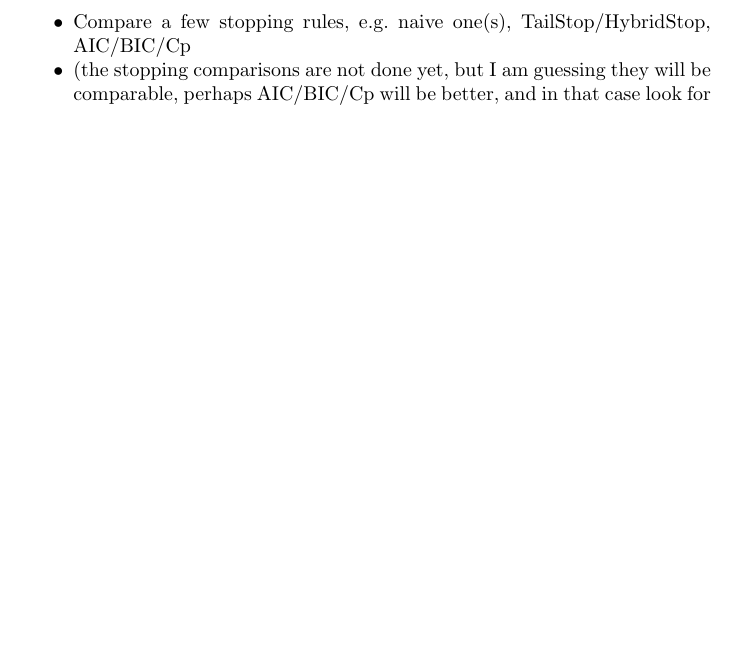
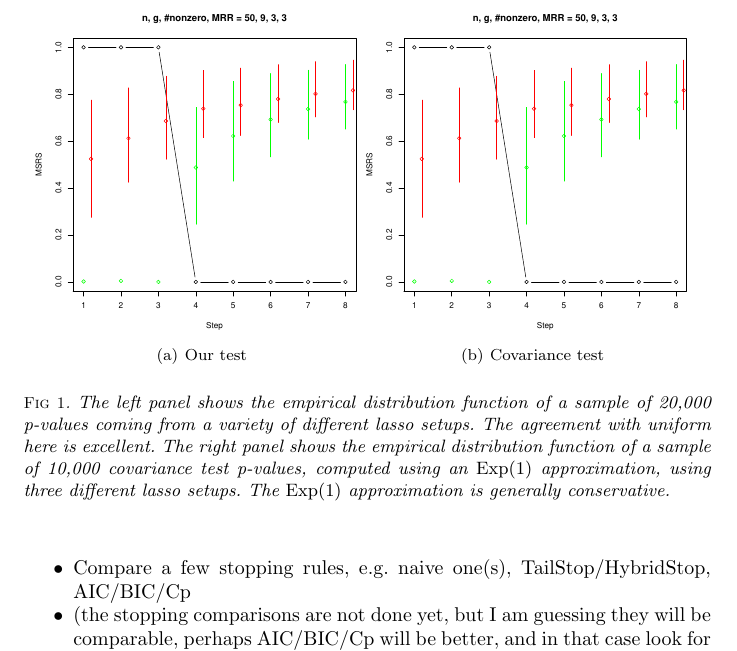
Before and after one commit to joftius/fwdstep, a LaTeX document (paper/paper.tex): part of page 6 of 6 before the commit and part of page 6 of 7 after it, cut at the place of the change, the shorter picture padded with empty space. The pictures show the PDF file paper/paper.pdf that the author committed with the source.

Commit message:
Added first small simulation figure

```diff
--- a/paper/paper.tex
+++ b/paper/paper.tex
@@ -402,6 +403,29 @@ includegraphics etc), do the simulation comparing stopping rules
     complexity penalty)
 
 \end{itemize}
+
+
+\begin{figure}
+\begin{center}
+\subfigure[Our test]{
+\label{fig:lassopvala}
+\includegraphics[width=0.5\textwidth]{../figs/small_sim_plot.pdf}}
+\hspace{-15pt}
+\subfigure[Covariance test]{
+\label{fig:lassopvalb}
+\includegraphics[width=0.5\textwidth]{../figs/small_sim_plot.pdf}}
+\caption{\small \it The left panel shows the empirical distribution
+  function of a sample of 20,000 p-values coming
+  from a variety of different lasso setups.  The agreement with
+  uniform here is excellent.  The right panel shows the empirical
+  distribution function of a sample of 10,000 covariance test
+  p-values, computed using an $\mathrm{Exp}(1)$ approximation,
+  using three different lasso setups.  The
+  $\mathrm{Exp}(1)$ approximation is generally conservative.}
+\end{center}
+\end{figure}
+
+
 
 \section{Real data example}
 \todo Simulation with non-Gaussian design matrix (from AIDS data probably)
```
Also changed, not shown: paper/paper.pdf, paper/paper.tex (1 more changed lines), 2 other files.
